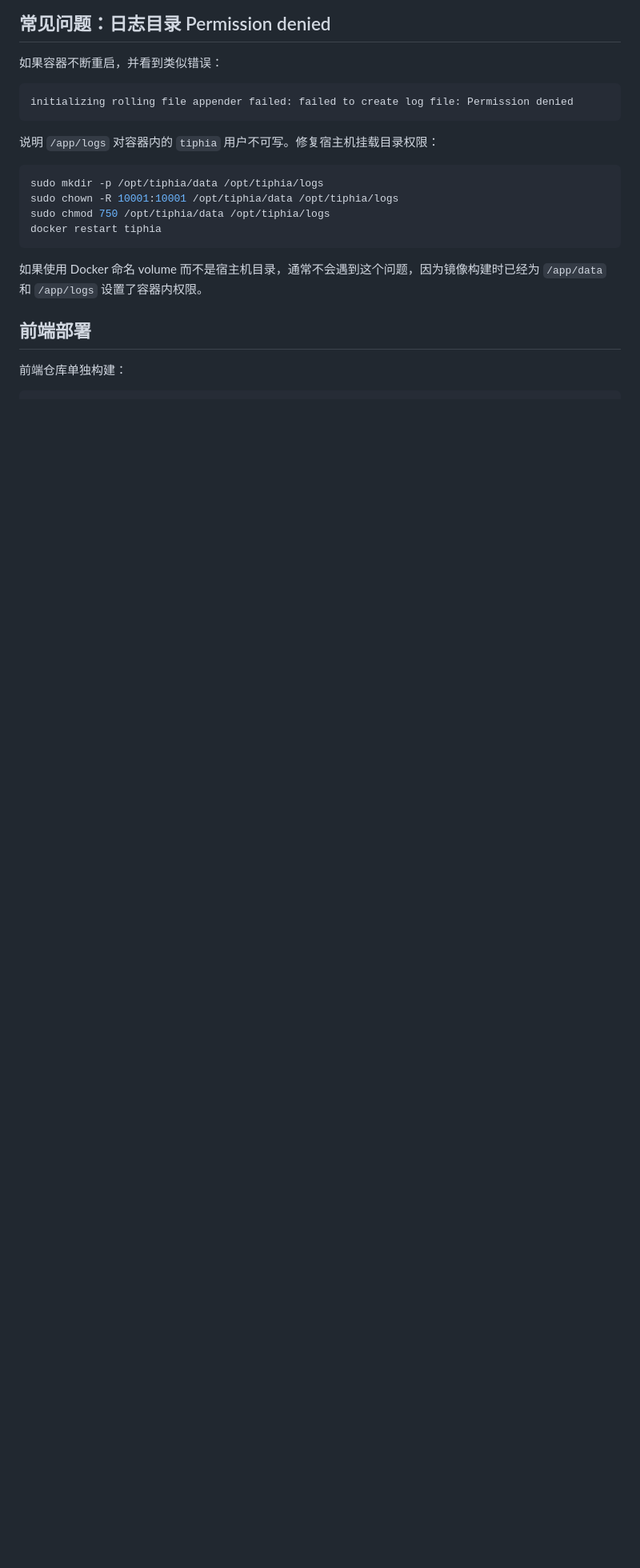
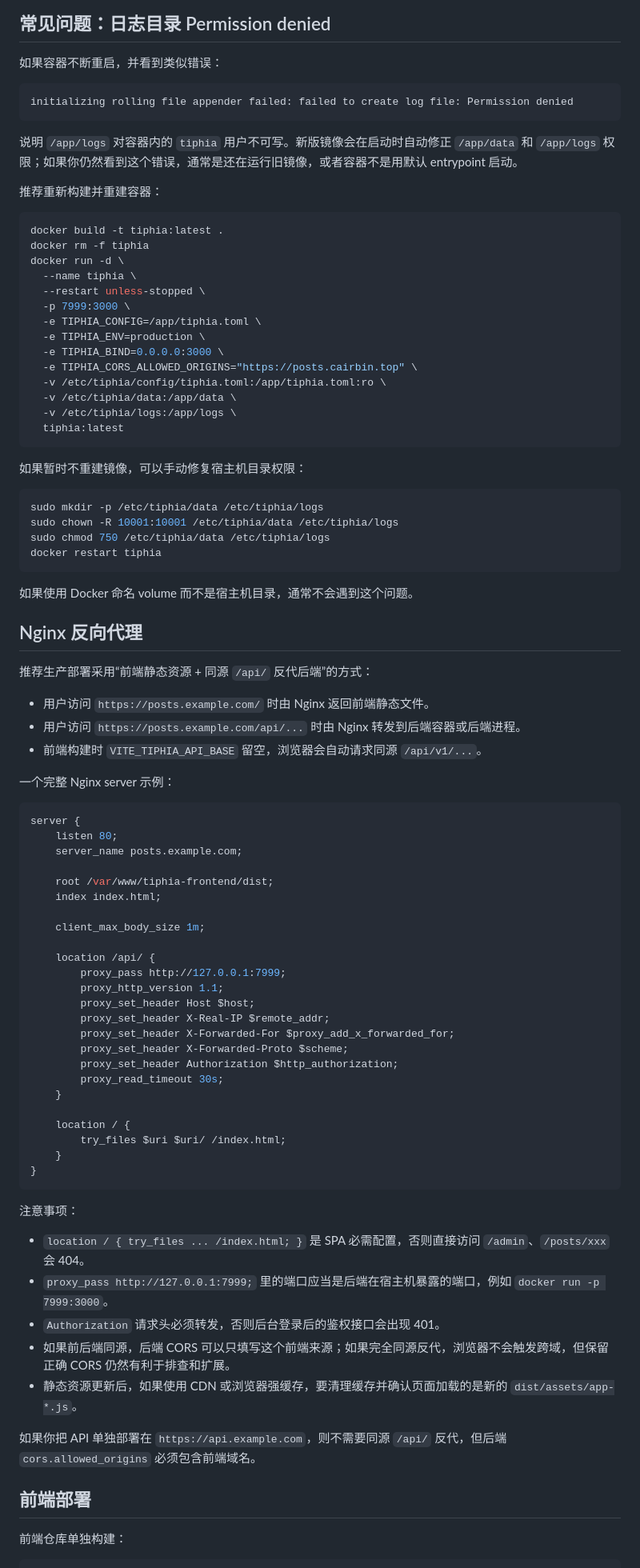
Before and after one commit to TiphiaPress/tiphia-docs, a Markdown page: docs/DEPLOYMENT.md, the part around one of its changes. Shown at 80% size. GitHub-like rendering; blank space fills up the shorter version.

````diff
--- a/docs/DEPLOYMENT.md
+++ b/docs/DEPLOYMENT.md
@@ -363,16 +410,84 @@ TIPHIA_CONFIG=/opt/tiphia/config/tiphia.toml ./target/release/tiphia
 initializing rolling file appender failed: failed to create log file: Permission denied
 ```
 
-说明 `/app/logs` 对容器内的 `tiphia` 用户不可写。修复宿主机挂载目录权限：
+说明 `/app/logs` 对容器内的 `tiphia` 用户不可写。新版镜像会在启动时自动修正 `/app/data` 和 `/app/logs` 权限；如果你仍然看到这个错误，通常是还在运行旧镜像，或者容器不是用默认 entrypoint 启动。
+
+推荐重新构建并重建容器：
 
 ```bash
-sudo mkdir -p /opt/tiphia/data /opt/tiphia/logs
-sudo chown -R 10001:10001 /opt/tiphia/data /opt/tiphia/logs
-sudo chmod 750 /opt/tiphia/data /opt/tiphia/logs
+docker build -t tiphia:latest .
+docker rm -f tiphia
+docker run -d \
+  --name tiphia \
+  --restart unless-stopped \
+  -p 7999:3000 \
+  -e TIPHIA_CONFIG=/app/tiphia.toml \
+  -e TIPHIA_ENV=production \
+  -e TIPHIA_BIND=0.0.0.0:3000 \
+  -e TIPHIA_CORS_ALLOWED_ORIGINS="https://posts.cairbin.top" \
+  -v /etc/tiphia/config/tiphia.toml:/app/tiphia.toml:ro \
+  -v /etc/tiphia/data:/app/data \
+  -v /etc/tiphia/logs:/app/logs \
+  tiphia:latest
+```
+
+如果暂时不重建镜像，可以手动修复宿主机目录权限：
+
+```bash
+sudo mkdir -p /etc/tiphia/data /etc/tiphia/logs
+sudo chown -R 10001:10001 /etc/tiphia/data /etc/tiphia/logs
+sudo chmod 750 /etc/tiphia/data /etc/tiphia/logs
 docker restart tiphia
 ```
 
-如果使用 Docker 命名 volume 而不是宿主机目录，通常不会遇到这个问题，因为镜像构建时已经为 `/app/data` 和 `/app/logs` 设置了容器内权限。
+如果使用 Docker 命名 volume 而不是宿主机目录，通常不会遇到这个问题。
+
+## Nginx 反向代理
+
+推荐生产部署采用“前端静态资源 + 同源 `/api/` 反代后端”的方式：
+
+- 用户访问 `https://posts.example.com/` 时由 Nginx 返回前端静态文件。
+- 用户访问 `https://posts.example.com/api/...` 时由 Nginx 转发到后端容器或后端进程。
+- 前端构建时 `VITE_TIPHIA_API_BASE` 留空，浏览器会自动请求同源 `/api/v1/...`。
+
+一个完整 Nginx server 示例：
+
+```nginx
+server {
+    listen 80;
+    server_name posts.example.com;
+
+    root /var/www/tiphia-frontend/dist;
+    index index.html;
+
+    client_max_body_size 1m;
+
+    location /api/ {
+        proxy_pass http://127.0.0.1:7999;
+        proxy_http_version 1.1;
+        proxy_set_header Host $host;
+        proxy_set_header X-Real-IP $remote_addr;
+        proxy_set_header X-Forwarded-For $proxy_add_x_forwarded_for;
+        proxy_set_header X-Forwarded-Proto $scheme;
+        proxy_set_header Authorization $http_authorization;
+        proxy_read_timeout 30s;
+    }
+
+    location / {
+        try_files $uri $uri/ /index.html;
+    }
+}
+```
+
+注意事项：
+
+- `location / { try_files ... /index.html; }` 是 SPA 必需配置，否则直接访问 `/admin`、`/posts/xxx` 会 404。
+- `proxy_pass http://127.0.0.1:7999;` 里的端口应当是后端在宿主机暴露的端口，例如 `docker run -p 7999:3000`。
+- `Authorization` 请求头必须转发，否则后台登录后的鉴权接口会出现 401。
+- 如果前后端同源，后端 CORS 可以只填写这个前端来源；如果完全同源反代，浏览器不会触发跨域，但保留正确 CORS 仍然有利于排查和扩展。
+- 静态资源更新后，如果使用 CDN 或浏览器强缓存，要清理缓存并确认页面加载的是新的 `dist/assets/app-*.js`。
+
+如果你把 API 单独部署在 `https://api.example.com`，则不需要同源 `/api/` 反代，但后端 `cors.allowed_origins` 必须包含前端域名。
 
 ## 前端部署
 
````
Also changed, not shown: other parts of docs/DEPLOYMENT.md (+120 -3 lines).
